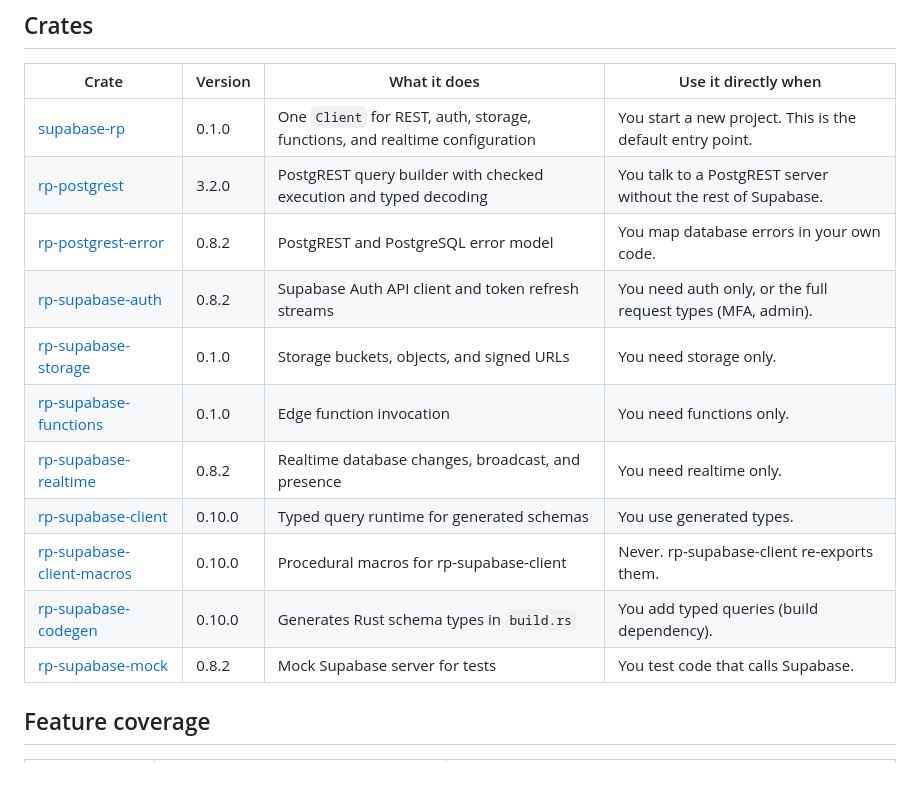
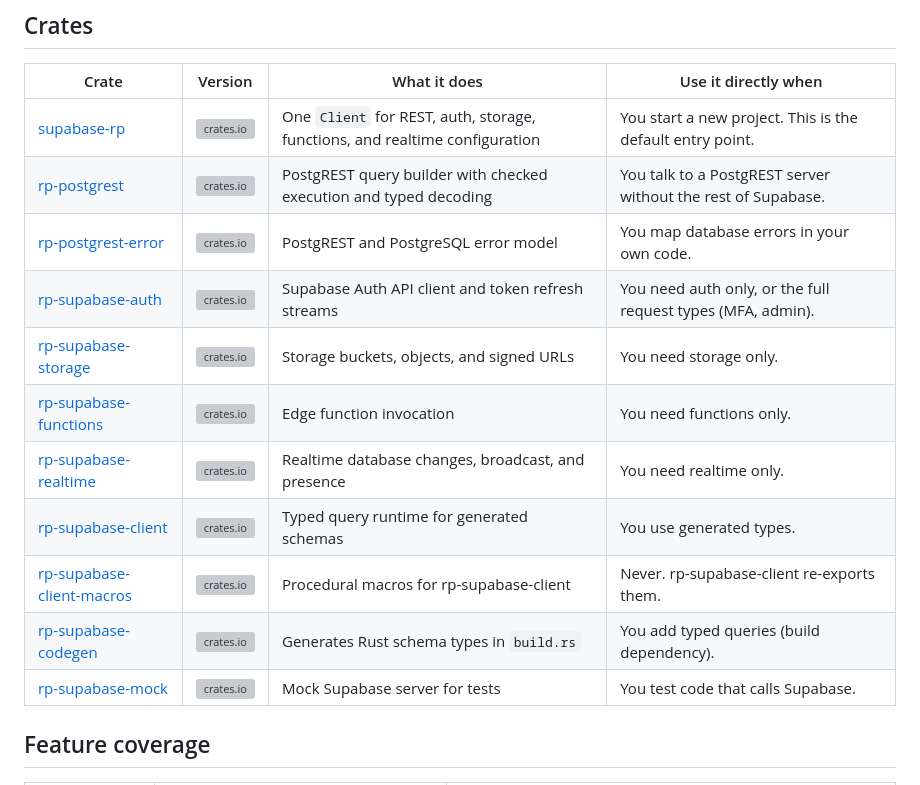
Before and after one commit to roberts-pumpurs/supabase-rs-utils, a Markdown page: README.md, the part around the change. GitHub-like rendering; grey boxes are pictures that could not be loaded.

Commit message:
docs: point version pins at the upcoming release and use badges in the crate table

```diff
--- a/README.md
+++ b/README.md
@@ -65,17 +65,17 @@ Enable the `typed` feature of `supabase-rp` to get `rp-supabase-client` as `supa
 
 | Crate | Version | What it does | Use it directly when |
 |-------|---------|--------------|----------------------|
-| [supabase-rp](./crates/supabase-rp/README.md) | 0.1.0 | One `Client` for REST, auth, storage, functions, and realtime configuration | You start a new project. This is the default entry point. |
-| [rp-postgrest](./crates/postgrest/README.md) | 3.2.0 | PostgREST query builder with checked execution and typed decoding | You talk to a PostgREST server without the rest of Supabase. |
-| [rp-postgrest-error](./crates/postgrest-error/README.md) | 0.8.2 | PostgREST and PostgreSQL error model | You map database errors in your own code. |
-| [rp-supabase-auth](./crates/supabase-auth/README.md) | 0.8.2 | Supabase Auth API client and token refresh streams | You need auth only, or the full request types (MFA, admin). |
-| [rp-supabase-storage](./crates/supabase-storage/README.md) | 0.1.0 | Storage buckets, objects, and signed URLs | You need storage only. |
-| [rp-supabase-functions](./crates/supabase-functions/README.md) | 0.1.0 | Edge function invocation | You need functions only. |
-| [rp-supabase-realtime](./crates/supabase-realtime/README.md) | 0.8.2 | Realtime database changes, broadcast, and presence | You need realtime only. |
-| [rp-supabase-client](./crates/supabase-client/README.md) | 0.10.0 | Typed query runtime for generated schemas | You use generated types. |
-| [rp-supabase-client-macros](./crates/supabase-client-macros) | 0.10.0 | Procedural macros for rp-supabase-client | Never. rp-supabase-client re-exports them. |
-| [rp-supabase-codegen](./crates/supabase-codegen/README.md) | 0.10.0 | Generates Rust schema types in `build.rs` | You add typed queries (build dependency). |
-| [rp-supabase-mock](./crates/supabase-mock) | 0.8.2 | Mock Supabase server for tests | You test code that calls Supabase. |
+| [supabase-rp](./crates/supabase-rp/README.md) | [![crates.io](https://img.shields.io/crates/v/supabase-rp.svg)](https://crates.io/crates/supabase-rp) | One `Client` for REST, auth, storage, functions, and realtime configuration | You start a new project. This is the default entry point. |
+| [rp-postgrest](./crates/postgrest/README.md) | [![crates.io](https://img.shields.io/crates/v/rp-postgrest.svg)](https://crates.io/crates/rp-postgrest) | PostgREST query builder with checked execution and typed decoding | You talk to a PostgREST server without the rest of Supabase. |
+| [rp-postgrest-error](./crates/postgrest-error/README.md) | [![crates.io](https://img.shields.io/crates/v/rp-postgrest-error.svg)](https://crates.io/crates/rp-postgrest-error) | PostgREST and PostgreSQL error model | You map database errors in your own code. |
+| [rp-supabase-auth](./crates/supabase-auth/README.md) | [![crates.io](https://img.shields.io/crates/v/rp-supabase-auth.svg)](https://crates.io/crates/rp-supabase-auth) | Supabase Auth API client and token refresh streams | You need auth only, or the full request types (MFA, admin). |
+| [rp-supabase-storage](./crates/supabase-storage/README.md) | [![crates.io](https://img.shields.io/crates/v/rp-supabase-storage.svg)](https://crates.io/crates/rp-supabase-storage) | Storage buckets, objects, and signed URLs | You need storage only. |
+| [rp-supabase-functions](./crates/supabase-functions/README.md) | [![crates.io](https://img.shields.io/crates/v/rp-supabase-functions.svg)](https://crates.io/crates/rp-supabase-functions) | Edge function invocation | You need functions only. |
+| [rp-supabase-realtime](./crates/supabase-realtime/README.md) | [![crates.io](https://img.shields.io/crates/v/rp-supabase-realtime.svg)](https://crates.io/crates/rp-supabase-realtime) | Realtime database changes, broadcast, and presence | You need realtime only. |
+| [rp-supabase-client](./crates/supabase-client/README.md) | [![crates.io](https://img.shields.io/crates/v/rp-supabase-client.svg)](https://crates.io/crates/rp-supabase-client) | Typed query runtime for generated schemas | You use generated types. |
+| [rp-supabase-client-macros](./crates/supabase-client-macros) | [![crates.io](https://img.shields.io/crates/v/rp-supabase-client-macros.svg)](https://crates.io/crates/rp-supabase-client-macros) | Procedural macros for rp-supabase-client | Never. rp-supabase-client re-exports them. |
+| [rp-supabase-codegen](./crates/supabase-codegen/README.md) | [![crates.io](https://img.shields.io/crates/v/rp-supabase-codegen.svg)](https://crates.io/crates/rp-supabase-codegen) | Generates Rust schema types in `build.rs` | You add typed queries (build dependency). |
+| [rp-supabase-mock](./crates/supabase-mock) | [![crates.io](https://img.shields.io/crates/v/rp-supabase-mock.svg)](https://crates.io/crates/rp-supabase-mock) | Mock Supabase server for tests | You test code that calls Supabase. |
 
 ## Feature coverage
 
```
Also changed, not shown: crates/supabase-codegen/README.md (+4 -4 lines), examples/README.md (+2 -2 lines).
